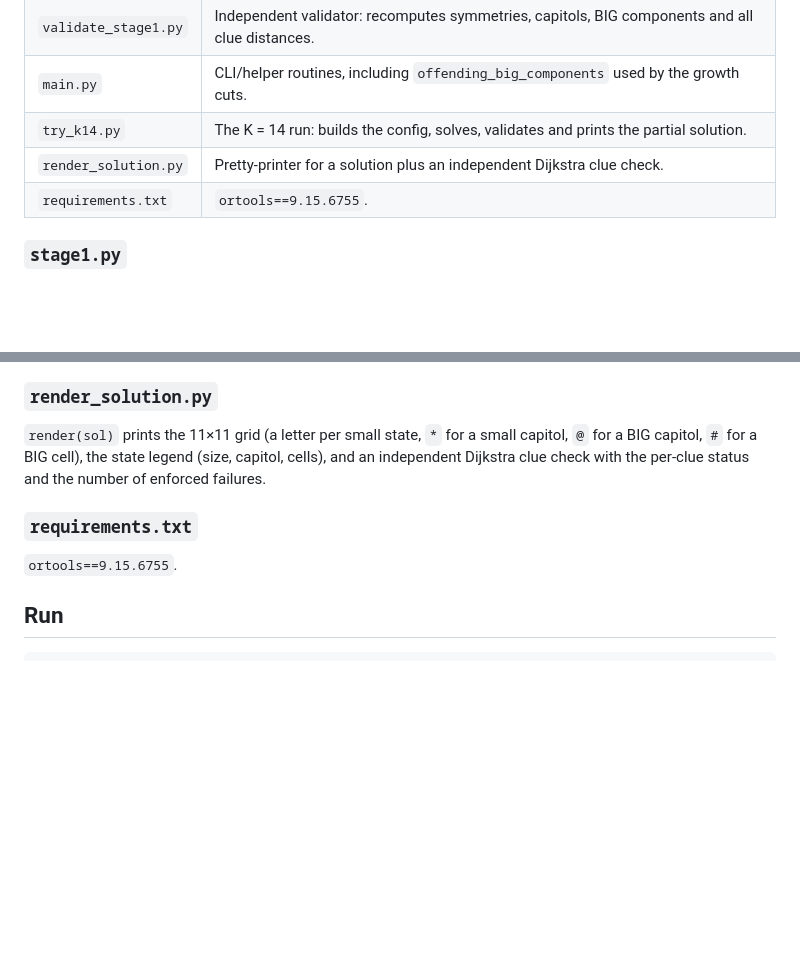
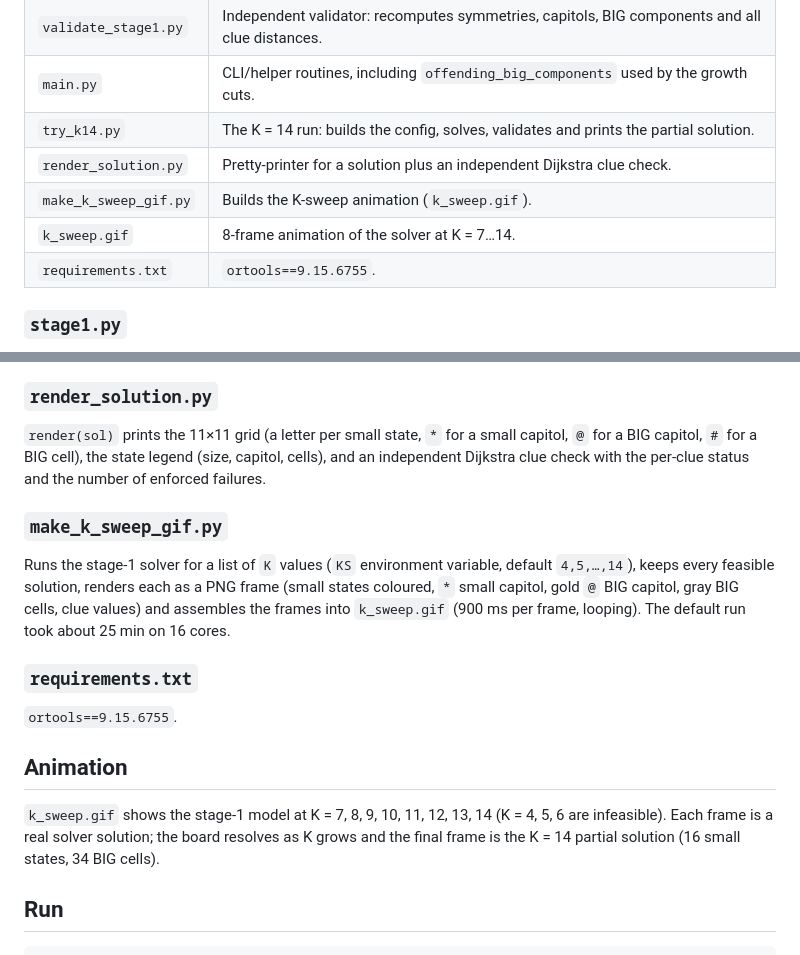
Before and after one commit to amsrf/Jane-Street-Puzzles, a Markdown page: October_2026/README.md, 2 parts joined by grey strips. GitHub-like rendering; blank space fills up the shorter version.

Commit message:
Add K-sweep animation GIF and its generator

```diff
--- a/October_2026/README.md
+++ b/October_2026/README.md
@@ -98,6 +98,8 @@ is the largest K solved by this decomposition.
 | `main.py` | CLI/helper routines, including `offending_big_components` used by the growth cuts. |
 | `try_k14.py` | The K = 14 run: builds the config, solves, validates and prints the partial solution. |
 | `render_solution.py` | Pretty-printer for a solution plus an independent Dijkstra clue check. |
+| `make_k_sweep_gif.py` | Builds the K-sweep animation (`k_sweep.gif`). |
+| `k_sweep.gif` | 8-frame animation of the solver at K = 7…14. |
 | `requirements.txt` | `ortools==9.15.6755`. |
 
 ### `stage1.py`
@@ -187,9 +189,24 @@ small capitol, `@` for a BIG capitol, `#` for a BIG cell), the state legend
 (size, capitol, cells), and an independent Dijkstra clue check with the
 per-clue status and the number of enforced failures.
 
+### `make_k_sweep_gif.py`
+
+Runs the stage-1 solver for a list of `K` values (`KS` environment variable,
+default `4,5,…,14`), keeps every feasible solution, renders each as a PNG
+frame (small states coloured, `*` small capitol, gold `@` BIG capitol, gray
+BIG cells, clue values) and assembles the frames into `k_sweep.gif`
+(900 ms per frame, looping).  The default run took about 25 min on 16 cores.
+
 ### `requirements.txt`
 
 `ortools==9.15.6755`.
+
+## Animation
+
+`k_sweep.gif` shows the stage-1 model at K = 7, 8, 9, 10, 11, 12, 13, 14
+(K = 4, 5, 6 are infeasible).  Each frame is a real solver solution; the board
+resolves as K grows and the final frame is the K = 14 partial solution
+(16 small states, 34 BIG cells).
 
 ## Run
 
```
Also changed, not shown: October_2026/k_sweep.gif (added), 1 other file.
